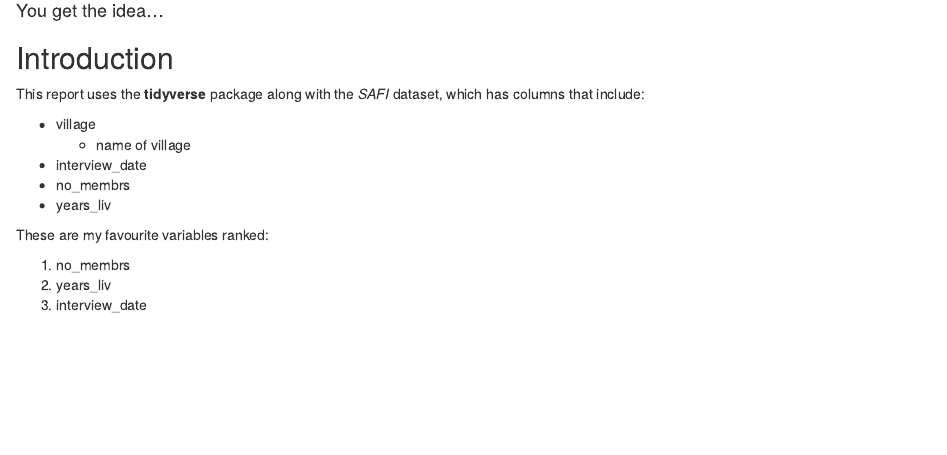
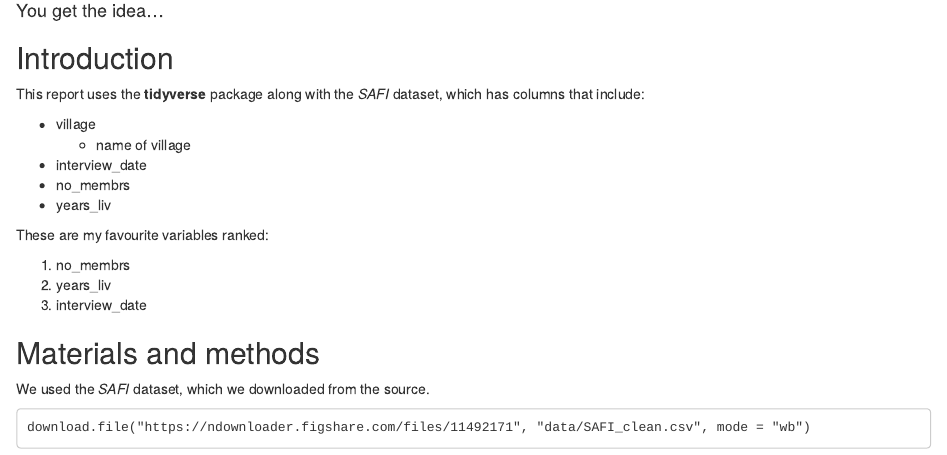
Before and after one commit to cdsleiden/20230612-dc-code, an R Markdown document (data-carpentry/documents/awesome-report.Rmd): the page in a window 1100 px wide, from 260 px down. The pictures show the output file data-carpentry/documents/awesome-report.html that the author committed with the source, opened offline.

Commit message:
gitautosync update 7

````diff
--- a/data-carpentry/documents/awesome-report.Rmd
+++ b/data-carpentry/documents/awesome-report.Rmd
@@ -24,3 +24,11 @@ These are my favourite variables ranked:
 1. no_membrs
 2. years_liv
 3. interview_date
+
+## Materials and methods
+
+We used the *SAFI* dataset, which we downloaded from the source.
+
+```
+download.file("https://ndownloader.figshare.com/files/11492171", "data/SAFI_clean.csv", mode = "wb")
+```
````
Also changed, not shown: data-carpentry/documents/awesome-report.html.
